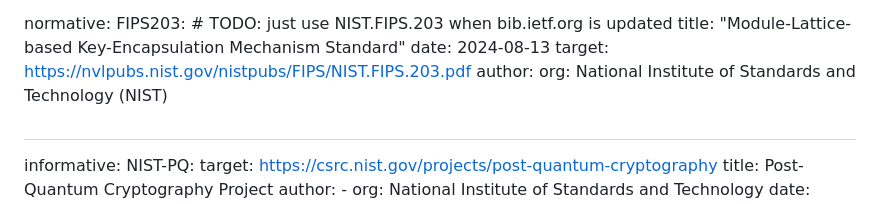
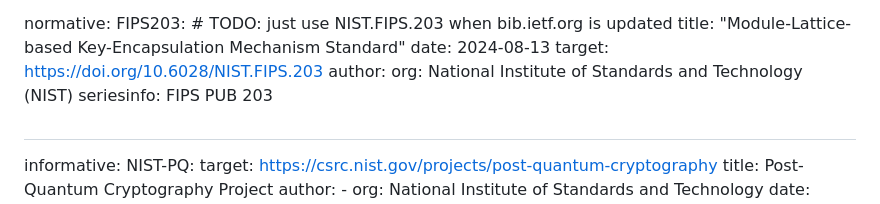
Before and after one commit to lamps-wg/cms-kyber, a Markdown page: draft-ietf-lamps-cms-kyber.md, the part around the change. Rendered like a GitHub page.

Commit message:
Update FIPS 203 reference

```diff
--- a/draft-ietf-lamps-cms-kyber.md
+++ b/draft-ietf-lamps-cms-kyber.md
@@ -67,9 +67,10 @@ normative:
   FIPS203: # TODO: just use NIST.FIPS.203 when bib.ietf.org is updated
       title: "Module-Lattice-based Key-Encapsulation Mechanism Standard"
       date: 2024-08-13
-      target: https://nvlpubs.nist.gov/nistpubs/FIPS/NIST.FIPS.203.pdf
+      target: https://doi.org/10.6028/NIST.FIPS.203
       author:
         org: National Institute of Standards and Technology (NIST)
+      seriesinfo: FIPS PUB 203
 
 # <!-- EDNOTE: full syntax for this defined here: https://github.com/cabo/kramdown-rfc2629 -->
 
```
